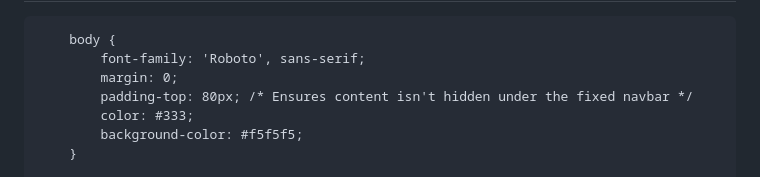
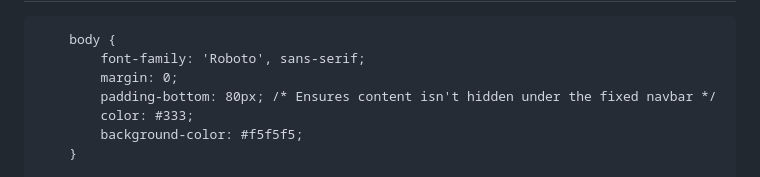
Before and after one commit to hathimanan/hathimanan.github.io, a Markdown page: README.md, the part around the change. Rendered like a GitHub page.

```diff
--- a/README.md
+++ b/README.md
@@ -13,7 +13,7 @@
         body {
             font-family: 'Roboto', sans-serif;
             margin: 0;
-            padding-top: 80px; /* Ensures content isn't hidden under the fixed navbar */
+            padding-bottom: 80px; /* Ensures content isn't hidden under the fixed navbar */
             color: #333;
             background-color: #f5f5f5;
         }
```
